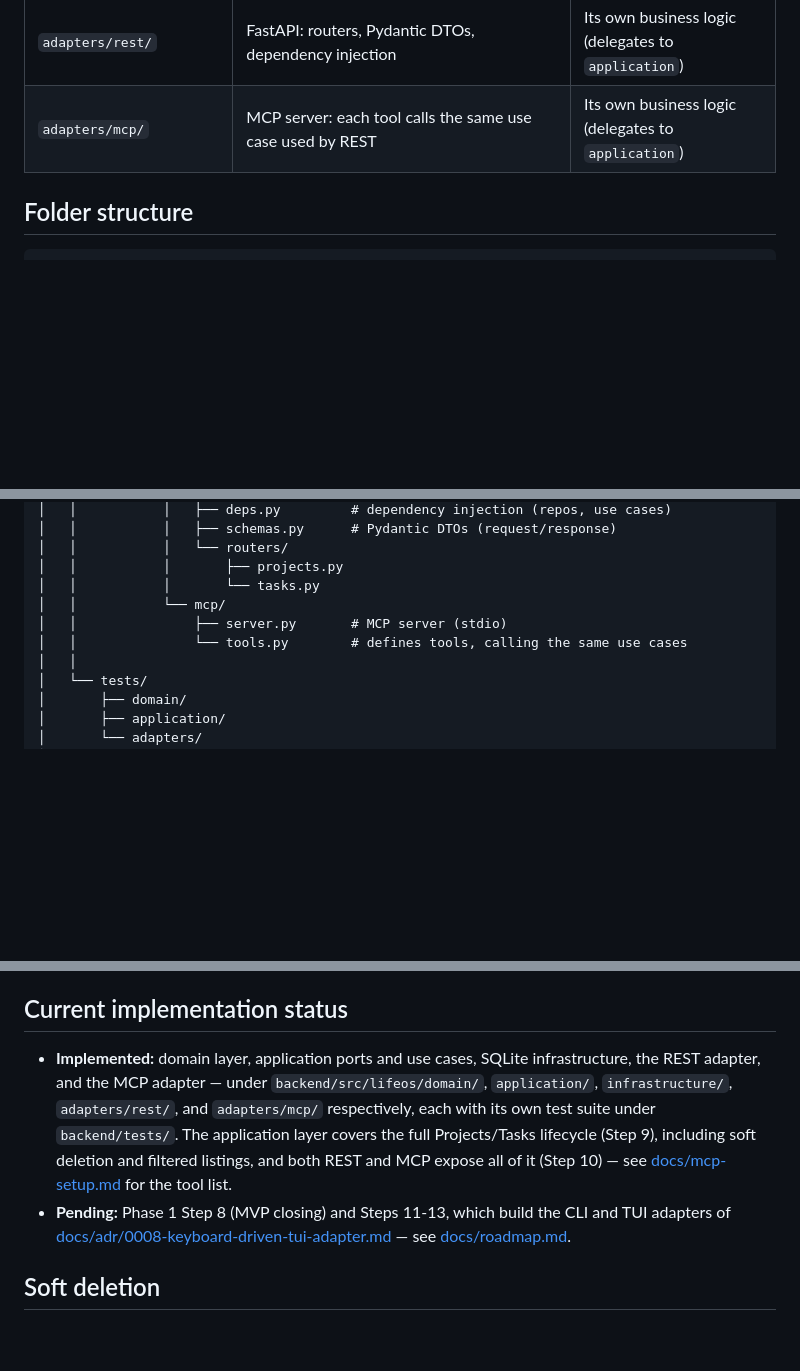
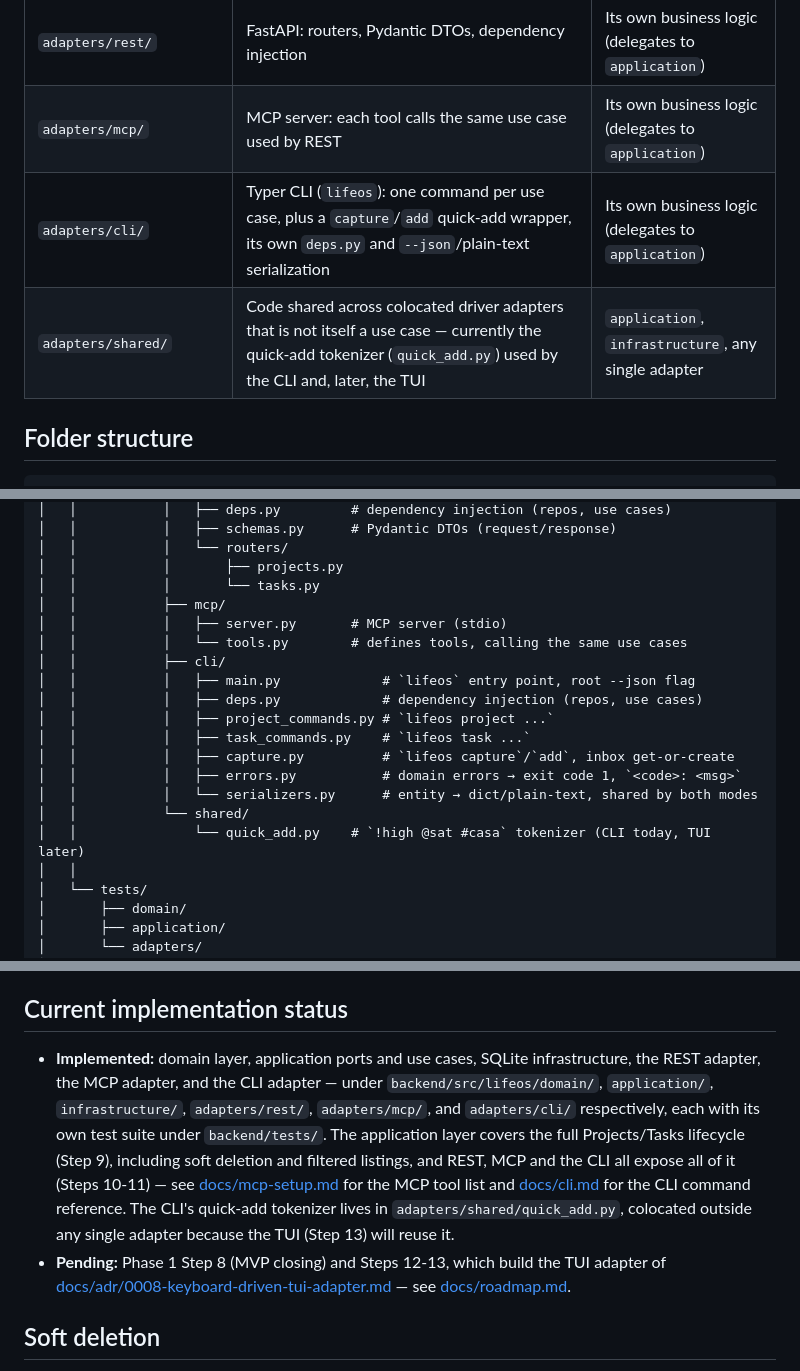
Before and after one commit to IgnaCleriU/life-os, a Markdown page: ARCHITECTURE.md, 3 parts joined by grey strips. GitHub-like rendering; blank space fills up the shorter version.

```diff
--- a/ARCHITECTURE.md
+++ b/ARCHITECTURE.md
@@ -36,6 +36,8 @@ infrastructure (DB) ────────────────┘ (impleme
 | `infrastructure/` | Concrete implementation of the ports (e.g. `SQLiteProjectRepository`), config, DB session | — |
 | `adapters/rest/` | FastAPI: routers, Pydantic DTOs, dependency injection | Its own business logic (delegates to `application`) |
 | `adapters/mcp/` | MCP server: each tool calls the same use case used by REST | Its own business logic (delegates to `application`) |
+| `adapters/cli/` | Typer CLI (`lifeos`): one command per use case, plus a `capture`/`add` quick-add wrapper, its own `deps.py` and `--json`/plain-text serialization | Its own business logic (delegates to `application`) |
+| `adapters/shared/` | Code shared across colocated driver adapters that is not itself a use case — currently the quick-add tokenizer (`quick_add.py`) used by the CLI and, later, the TUI | `application`, `infrastructure`, any single adapter |
 
 ## Folder structure
 
@@ -86,9 +88,19 @@ life-os/
 │   │           │   └── routers/
 │   │           │       ├── projects.py
 │   │           │       └── tasks.py
-│   │           └── mcp/
-│   │               ├── server.py       # MCP server (stdio)
-│   │               └── tools.py        # defines tools, calling the same use cases
+│   │           ├── mcp/
+│   │           │   ├── server.py       # MCP server (stdio)
+│   │           │   └── tools.py        # defines tools, calling the same use cases
+│   │           ├── cli/
+│   │           │   ├── main.py             # `lifeos` entry point, root --json flag
+│   │           │   ├── deps.py             # dependency injection (repos, use cases)
+│   │           │   ├── project_commands.py # `lifeos project ...`
+│   │           │   ├── task_commands.py    # `lifeos task ...`
+│   │           │   ├── capture.py          # `lifeos capture`/`add`, inbox get-or-create
+│   │           │   ├── errors.py           # domain errors → exit code 1, `<code>: <msg>`
+│   │           │   └── serializers.py      # entity → dict/plain-text, shared by both modes
+│   │           └── shared/
+│   │               └── quick_add.py    # `!high @sat #casa` tokenizer (CLI today, TUI later)
 │   │
 │   └── tests/
 │       ├── domain/
@@ -112,15 +124,19 @@ life-os/
 ## Current implementation status
 
 - **Implemented:** domain layer, application ports and use cases, SQLite
-  infrastructure, the REST adapter, and the MCP adapter — under
-  `backend/src/lifeos/domain/`, `application/`, `infrastructure/`,
-  `adapters/rest/`, and `adapters/mcp/` respectively, each with its own test
-  suite under `backend/tests/`. The application layer covers the full
-  Projects/Tasks lifecycle (Step 9), including soft deletion and filtered
-  listings, and both REST and MCP expose all of it (Step 10) — see
-  [docs/mcp-setup.md](docs/mcp-setup.md) for the tool list.
-- **Pending:** Phase 1 Step 8 (MVP closing) and Steps 11-13, which build the
-  CLI and TUI adapters of
+  infrastructure, the REST adapter, the MCP adapter, and the CLI adapter —
+  under `backend/src/lifeos/domain/`, `application/`, `infrastructure/`,
+  `adapters/rest/`, `adapters/mcp/`, and `adapters/cli/` respectively, each
+  with its own test suite under `backend/tests/`. The application layer
+  covers the full Projects/Tasks lifecycle (Step 9), including soft
+  deletion and filtered listings, and REST, MCP and the CLI all expose all
+  of it (Steps 10-11) — see [docs/mcp-setup.md](docs/mcp-setup.md) for the
+  MCP tool list and [docs/cli.md](docs/cli.md) for the CLI command
+  reference. The CLI's quick-add tokenizer lives in
+  `adapters/shared/quick_add.py`, colocated outside any single adapter
+  because the TUI (Step 13) will reuse it.
+- **Pending:** Phase 1 Step 8 (MVP closing) and Steps 12-13, which build the
+  TUI adapter of
   [docs/adr/0008-keyboard-driven-tui-adapter.md](docs/adr/0008-keyboard-driven-tui-adapter.md)
   — see [docs/roadmap.md](docs/roadmap.md).
 
```
Also changed, not shown: other parts of ARCHITECTURE.md (+1 -1 lines), README.md (+11 -7 lines), docs/roadmap.md (+20 -19 lines).
